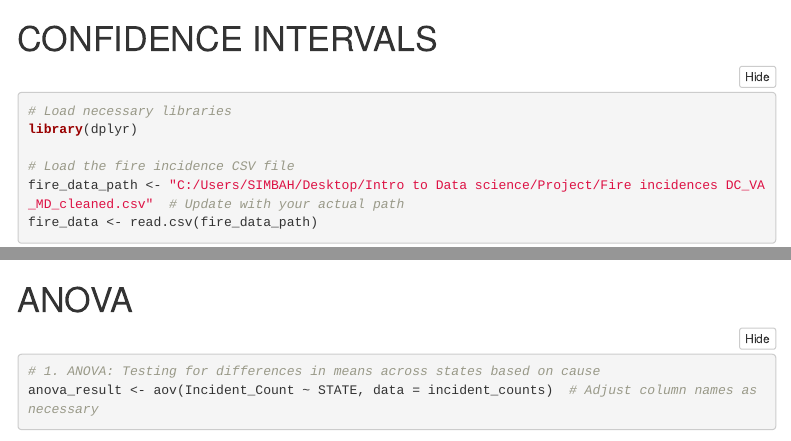
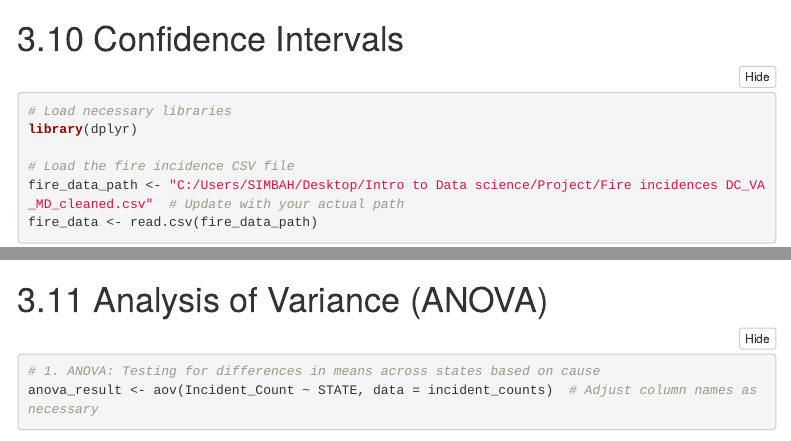
Before and after one commit to jeongwondata/introds-project1, an R Markdown document (Project code file.Rmd): the page in a window 1100 px wide, from 8700 px down, and a second part further down, joined at a grey line. Rendered offline with R 4.5, knitr and Pandoc, with nearby package versions; some code elsewhere in the file could not run offline; menus at the side of the page are left out.

Commit message:
Tittle Numbering
3.10
3.11

````diff
--- a/Project code file.Rmd
+++ b/Project code file.Rmd
@@ -336,7 +336,7 @@ ggplot() +
 
 ```
 
-# CONFIDENCE INTERVALS
+# 3.10 Confidence Intervals
 
 ```{r}
 
@@ -404,7 +404,7 @@ if (nrow(va_incidents) > 0) {
 }
 ```
 
-# ANOVA
+# 3.11 Analysis of Variance (ANOVA)
 
 ```{r}
 
````
Also changed, not shown: .RData, 1 other file.
